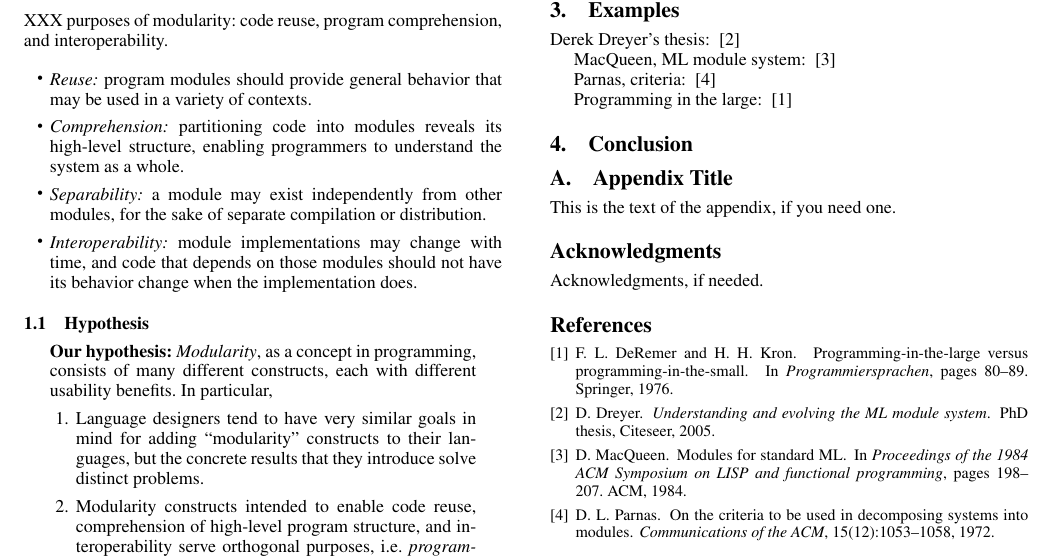
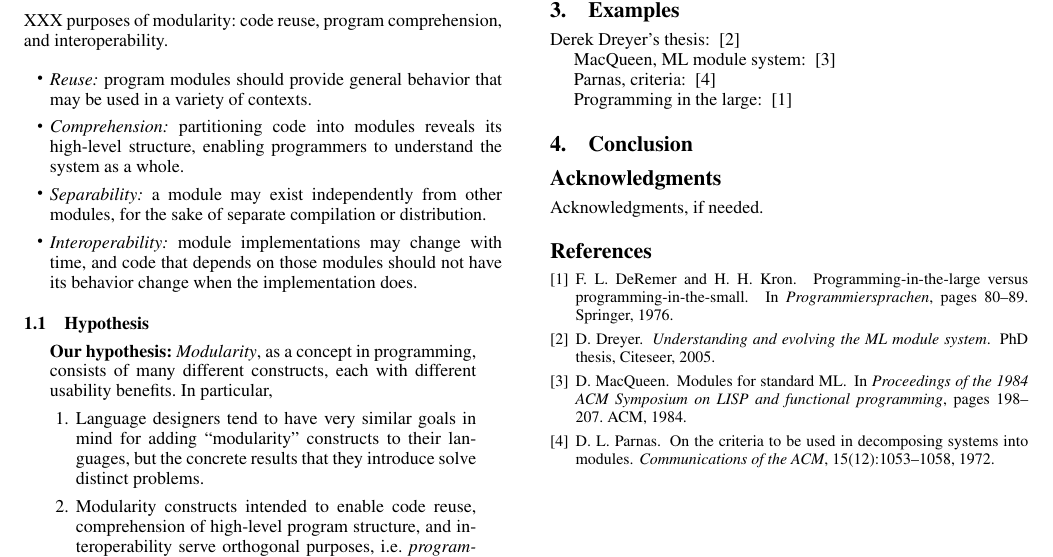
Before and after one commit to chrisamaphone/plateau2015-modules, a LaTeX paper (main.tex): part of the page, cut so that both start at the same text. Compiled offline with pdfLaTeX; a missing font is replaced by an installed copy or a similar font.

Commit message:
Deleted appendix and commented out text about the template.

```diff
--- a/main.tex
+++ b/main.tex
@@ -145,36 +123,12 @@ Programming in the large:
 \section{Conclusion}
 
 
-\appendix
-\section{Appendix Title}
-
-This is the text of the appendix, if you need one.
-
 \acks
 
 Acknowledgments, if needed.
 
-% We recommend abbrvnat bibliography style.
 
 \bibliographystyle{abbrvnat}
 \bibliography{main}
 
-% The bibliography should be embedded for final submission.
-% XXX uncomment the below/paste from .bbl
-% \begin{thebibliography}{}
-% \softraggedright
-
-% \bibitem[Smith et~al.(2009)Smith, Jones]{smith02}
-% P. Q. Smith, and X. Y. Jones. ...reference text...
-
-% \end{thebibliography}
-
-
 \end{document}
-
-%                       Revision History
-%                       -------- -------
-%  Date         Person  Ver.    Change
-%  ----         ------  ----    ------
-
-%  2013.06.29   TU      0.1--4  comments on permission/copyright notices
```
Also changed, not shown: main.tex (22 more changed lines).
